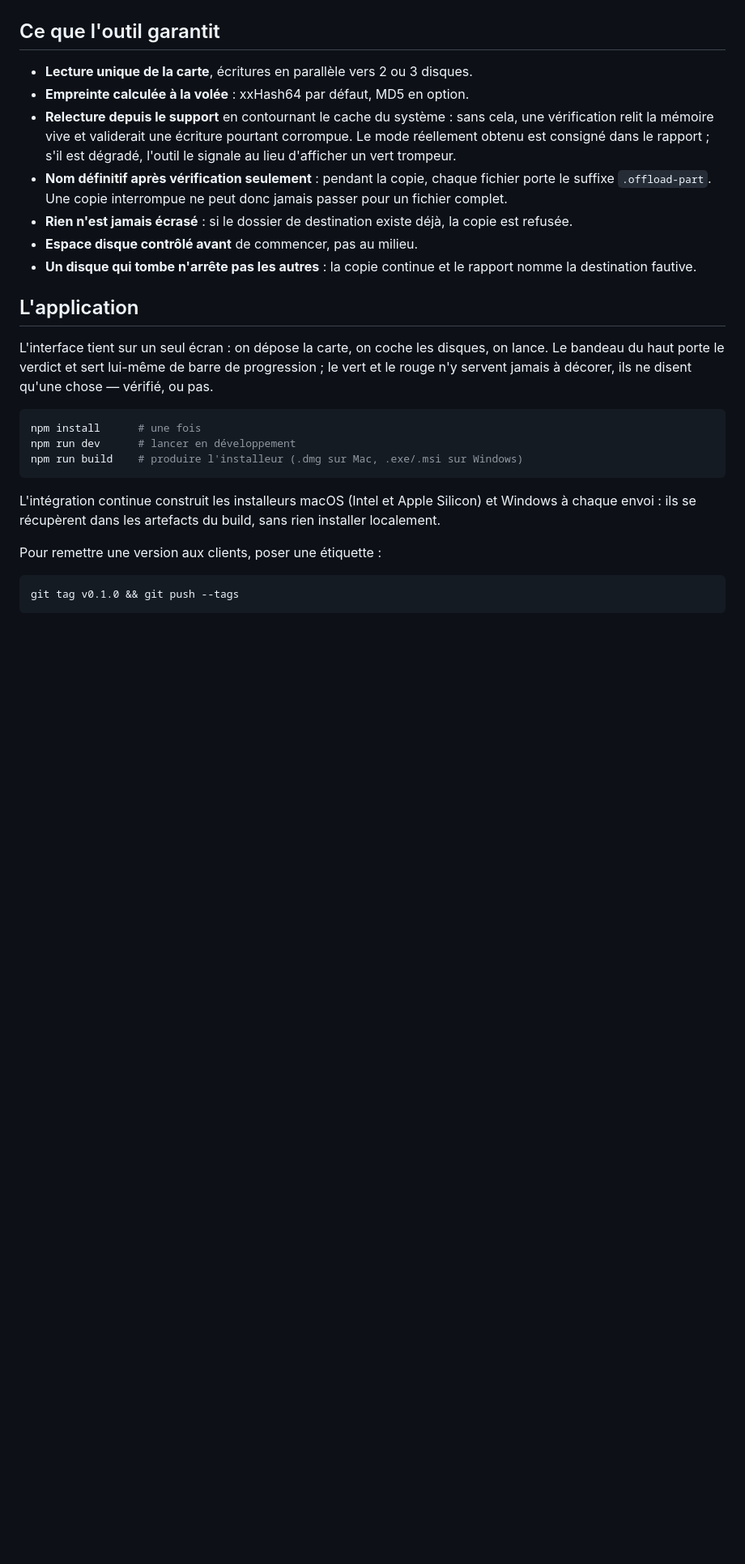
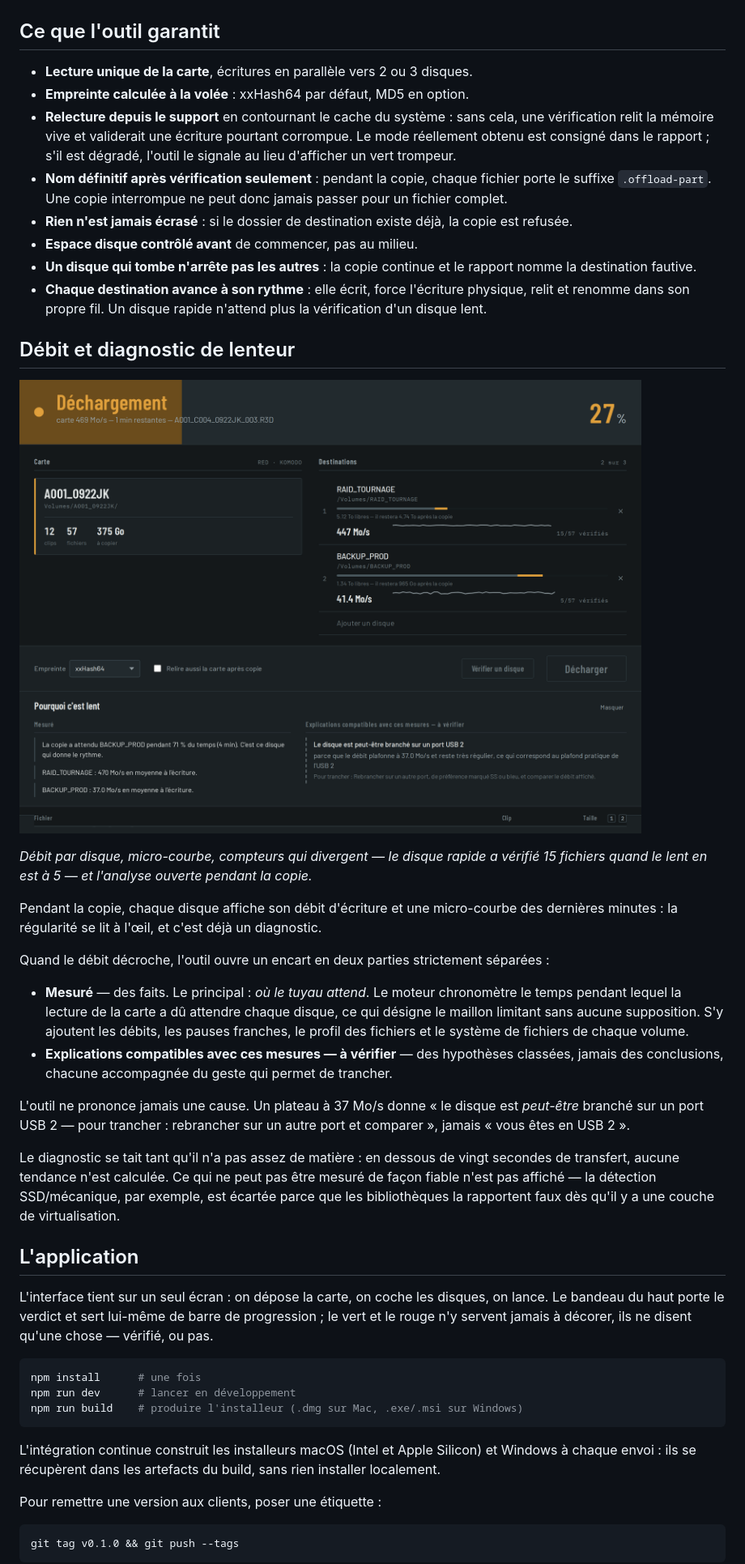
Before and after one commit to flothedop/superloc-offload, a Markdown page: README.md, the part around one of its changes. Shown at 81% size. GitHub-like rendering; pictures changed too: docs/captures/07-diagnostic.png (added); blank space fills up the shorter version.

```diff
--- a/README.md
+++ b/README.md
@@ -31,6 +31,43 @@ fichier sur chaque disque.*
 - **Espace disque contrôlé avant** de commencer, pas au milieu.
 - **Un disque qui tombe n'arrête pas les autres** : la copie continue et le
   rapport nomme la destination fautive.
+- **Chaque destination avance à son rythme** : elle écrit, force l'écriture
+  physique, relit et renomme dans son propre fil. Un disque rapide n'attend
+  plus la vérification d'un disque lent.
+
+## Débit et diagnostic de lenteur
+
+![Diagnostic de lenteur](docs/captures/07-diagnostic.png)
+
+*Débit par disque, micro-courbe, compteurs qui divergent — le disque rapide
+a vérifié 15 fichiers quand le lent en est à 5 — et l'analyse ouverte
+pendant la copie.*
+
+Pendant la copie, chaque disque affiche son débit d'écriture et une
+micro-courbe des dernières minutes : la régularité se lit à l'œil, et c'est
+déjà un diagnostic.
+
+Quand le débit décroche, l'outil ouvre un encart en deux parties strictement
+séparées :
+
+- **Mesuré** — des faits. Le principal : *où le tuyau attend*. Le moteur
+  chronomètre le temps pendant lequel la lecture de la carte a dû attendre
+  chaque disque, ce qui désigne le maillon limitant sans aucune supposition.
+  S'y ajoutent les débits, les pauses franches, le profil des fichiers et le
+  système de fichiers de chaque volume.
+- **Explications compatibles avec ces mesures — à vérifier** — des
+  hypothèses classées, jamais des conclusions, chacune accompagnée du geste
+  qui permet de trancher.
+
+L'outil ne prononce jamais une cause. Un plateau à 37 Mo/s donne « le disque
+est *peut-être* branché sur un port USB 2 — pour trancher : rebrancher sur
+un autre port et comparer », jamais « vous êtes en USB 2 ».
+
+Le diagnostic se tait tant qu'il n'a pas assez de matière : en dessous de
+vingt secondes de transfert, aucune tendance n'est calculée. Ce qui ne peut
+pas être mesuré de façon fiable n'est pas affiché — la détection
+SSD/mécanique, par exemple, est écartée parce que les bibliothèques la
+rapportent faux dès qu'il y a une couche de virtualisation.
 
 ## L'application
 
```
Also changed, not shown: other parts of README.md (+3 -1 lines), docs/captures/06-debits.png (added), 14 other files.
